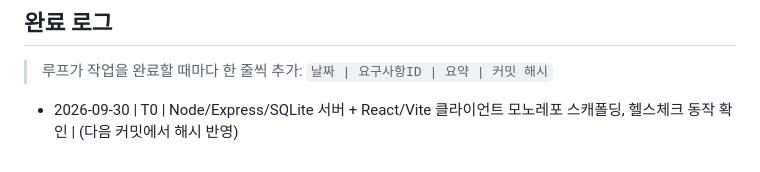
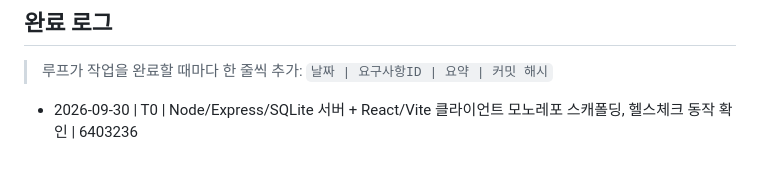
Before and after one commit to superpjh-stack/PyoungChang_Light_MES, a Markdown page: PROGRESS.md, the part around the change. Drawn GitHub-style.

Commit message:
docs: T0 완료 로그에 커밋 해시 반영
Co-Authored-By: Claude Sonnet 5 <noreply@anthropic.com>
Claude-Session: https://claude.ai/code/session_01Hd89k7K2TNcvYvg8Vm7trj

```diff
--- a/PROGRESS.md
+++ b/PROGRESS.md
@@ -88,4 +88,4 @@
 
 > 루프가 작업을 완료할 때마다 한 줄씩 추가: `날짜 | 요구사항ID | 요약 | 커밋 해시`
 
-- 2026-09-30 | T0 | Node/Express/SQLite 서버 + React/Vite 클라이언트 모노레포 스캐폴딩, 헬스체크 동작 확인 | (다음 커밋에서 해시 반영)
+- 2026-09-30 | T0 | Node/Express/SQLite 서버 + React/Vite 클라이언트 모노레포 스캐폴딩, 헬스체크 동작 확인 | 6403236
```
